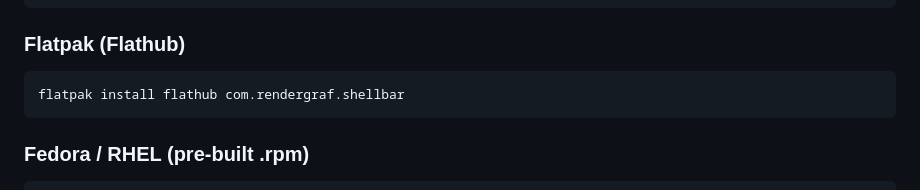
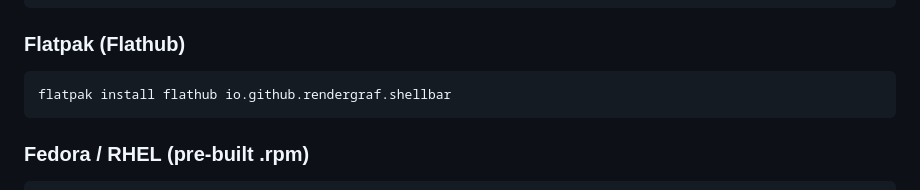
Before and after one commit to rendergraf/shellbar, a Markdown page: README.md, the part around the change. Drawn GitHub-style.

Commit message:
Fix Flatpak app ID in README

````diff
--- a/README.md
+++ b/README.md
@@ -132,7 +132,7 @@ brew install shellbar
 ### Flatpak (Flathub)
 
 ```sh
-flatpak install flathub com.rendergraf.shellbar
+flatpak install flathub io.github.rendergraf.shellbar
 ```
 
 ### Fedora / RHEL (pre-built .rpm)
````
